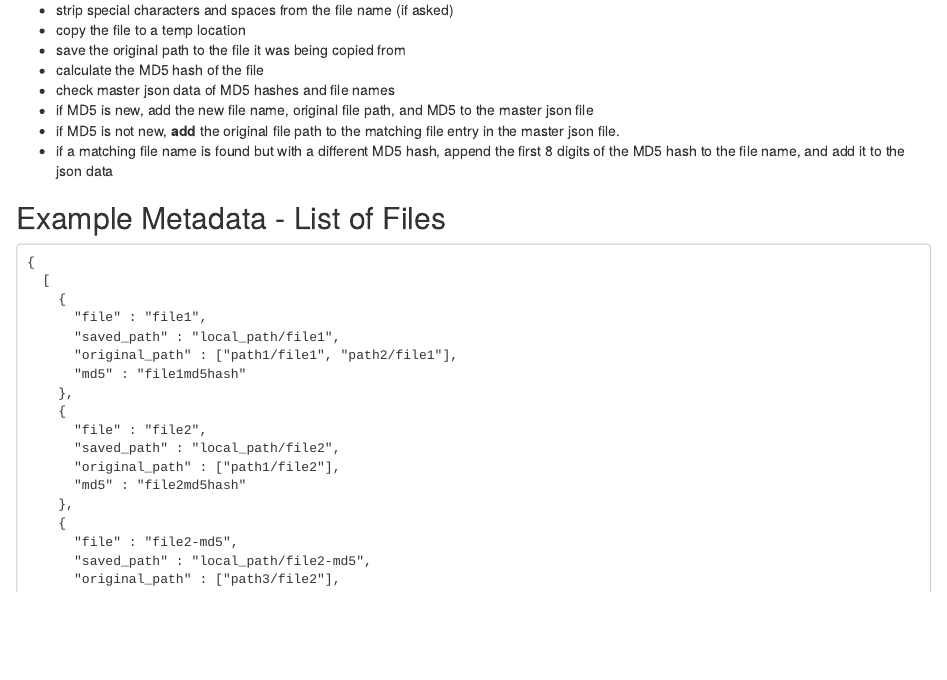
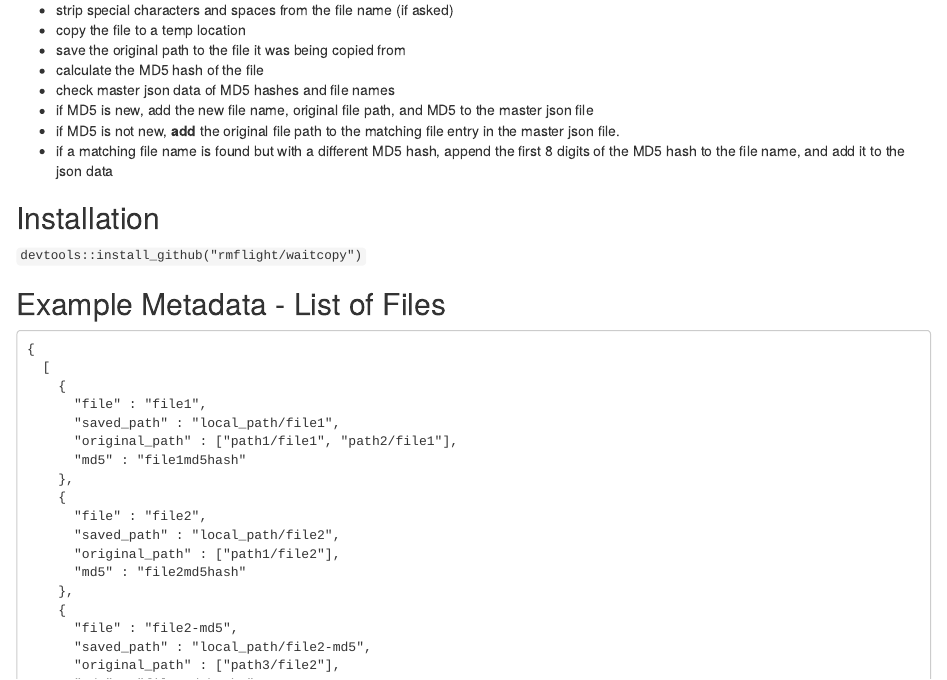
Before and after one commit to rmflight/waitcopy, an R Markdown document (README.Rmd): the page in a window 1100 px wide, from 670 px down. Rendered offline with R 4.5, knitr and Pandoc, with nearby package versions.

Commit message:
add installation instructions

```diff
--- a/README.Rmd
+++ b/README.Rmd
@@ -50,6 +50,10 @@ Given a file to copy, and a location to copy it to, does a few things:
 * if a matching file name is found but with a different MD5 hash, append the
   first 8 digits of the MD5 hash to the file name, and add it to the json data
 
+## Installation
+
+`devtools::install_github("rmflight/waitcopy")`
+
 
 ## Example Metadata - List of Files
 
```
